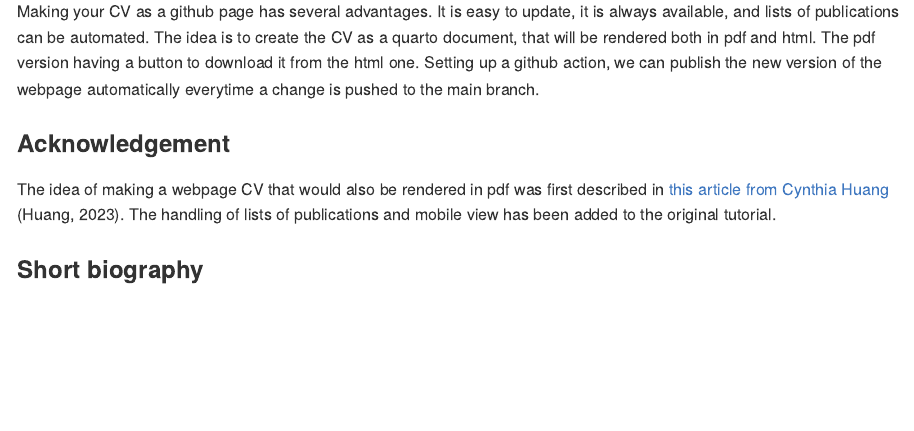
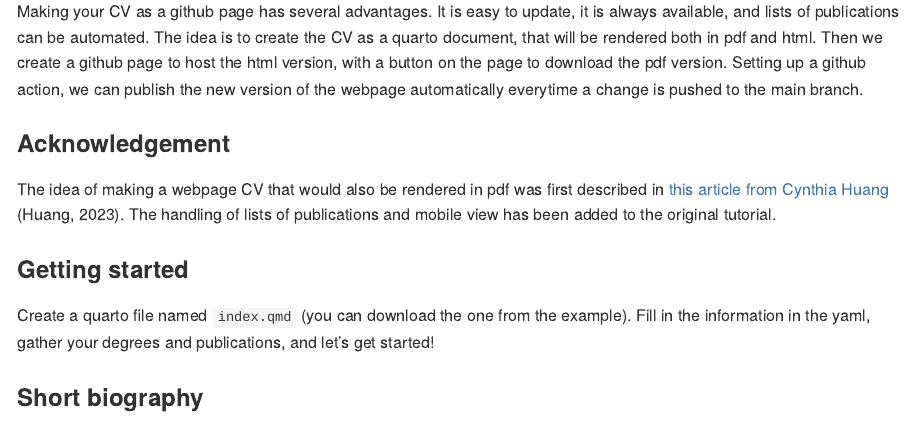
Before and after one commit to jogaudard/ecr_toolbox, an R Markdown document (README.Rmd): the page in a window 1100 px wide, from 320 px down. The pictures show the output file README.html that the author committed with the source, opened offline.

Commit message:
imporoved explanation

```diff
--- a/README.Rmd
+++ b/README.Rmd
@@ -26,7 +26,7 @@ It contains:
 Making your CV as a github page has several advantages.
 It is easy to update, it is always available, and lists of publications can be automated.
 The idea is to create the CV as a quarto document, that will be rendered both in pdf and html.
-The pdf version having a button to download it from the html one.
+Then we create a github page to host the html version, with a button on the page to download the pdf version.
 Setting up a github action, we can publish the new version of the webpage automatically everytime a change is pushed to the main branch.
 
 ### Acknowledgement
@@ -34,6 +34,10 @@ Setting up a github action, we can publish the new version of the webpage automa
 The idea of making a webpage CV that would also be rendered in pdf was first described in [this article from Cynthia Huang](https://www.cynthiahqy.com/posts/cv-html-pdf/) [@huang2023].
 The handling of lists of publications and mobile view has been added to the original tutorial.
 
+### Getting started
+
+Create a quarto file named `index.qmd` (you can download the one from the example).
+Fill in the information in the yaml, gather your degrees and publications, and let's get started!
 
 ### Short biography
 The "no-print" box allows you to have a short text that appears on the webpage version but not in the pdf.
```
Also changed, not shown: README.html, README.md.
